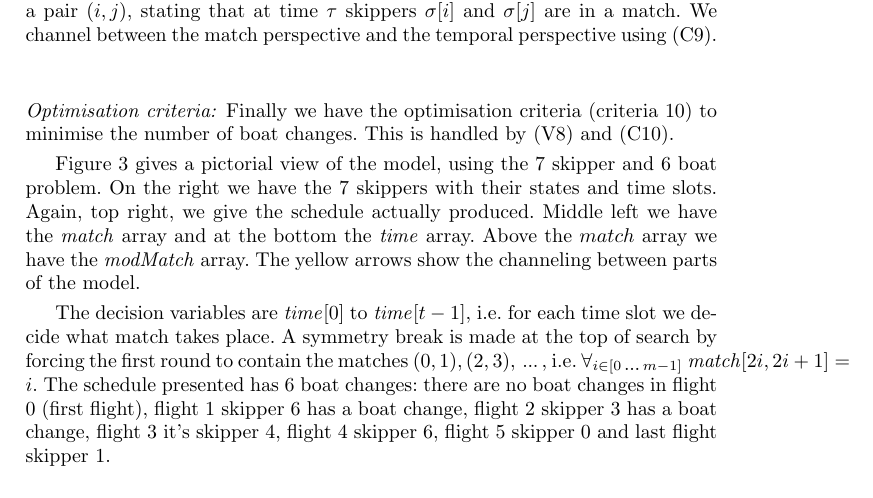
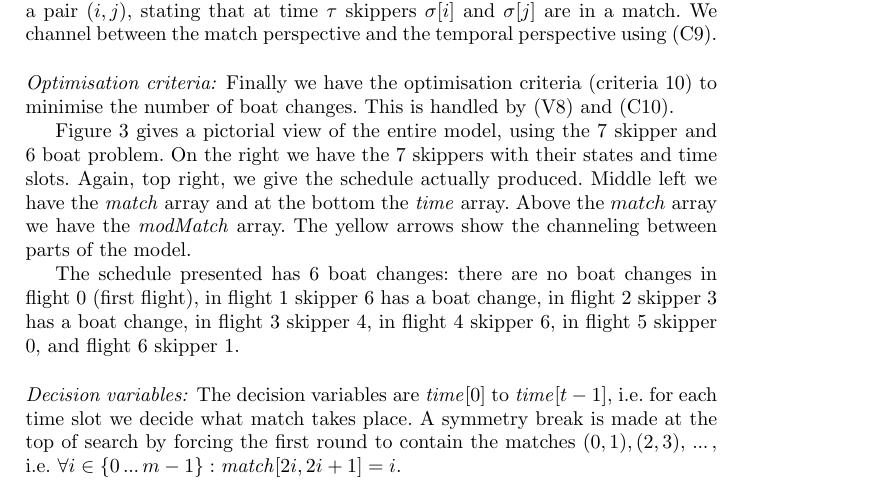
Before and after one commit to ciaranm/cp2015-boats-paper, a LaTeX paper (paper.tex): part of page 6 of 10, cut so that both start at the same text. Compiled offline with pdfLaTeX.

Commit message:
Reorder a bit

```diff
--- a/paper.tex
+++ b/paper.tex
@@ -459,12 +459,23 @@ perspective and the temporal perspective using \eqref{C9}.
 (criteria 10) to minimise the number of boat changes. This is handled by
 \eqref{V8} and \eqref{C10}.
 
-Figure \ref{schedChanges} gives a pictorial view of the model, using the 7
-skipper and 6 boat problem. On the right we have the 7 skippers with their
+Figure \ref{schedChanges} gives a pictorial view of the entire model, using the
+7 skipper and 6 boat problem. On the right we have the 7 skippers with their
 states and time slots. Again, top right, we give the schedule actually
 produced.  Middle left we have the $\match$ array and at the bottom the
 $\timeVar$ array. Above the $match$ array we have the $\modMatch$ array. The
 yellow arrows show the channeling between parts of the model.
+
+The schedule presented has 6 boat changes: there are no boat changes in flight
+0 (first flight), in flight 1 skipper 6 has a boat change, in flight 2 skipper
+3 has a boat change, in flight 3 skipper 4, in flight 4 skipper 6, in flight 5
+skipper 0, and flight 6 skipper 1.
+
+\paragraph{Decision variables:} The decision variables are $\timeVar[{0}]$ to
+$\timeVar[{t-1}]$, i.e.\ for each time slot we decide what match takes place. A
+symmetry break is made at the top of search by forcing the first round to
+contain the matches $(0,1), (2,3), \nldots$, i.e.\ $\forall i \in \{0 \nldots
+{m-1}\} : \match[{2i, 2i+1}] = i$.
 
 \begin{figure}[tb]
 \centering
@@ -476,15 +487,6 @@ $\timeVar$ and middle left the $\match$ array. The yellow arrows signify
 channeling between parts of the model.}
 \label{schedChanges}
 \end{figure}
-
-The decision variables are $\timeVar[{0}]$ to $\timeVar[{t-1}]$, i.e.\ for each
-time slot we decide what match takes place. A symmetry break is made at the top
-of search by forcing the first round to contain the matches $(0,1), (2,3), \nldots$,
-i.e.\ $\forall_{i \in [0 \nldots m-1]} ~ \match[{2i,2i+1}] = i$. The schedule
-presented has 6 boat changes: there are no boat changes in flight 0 (first
-flight), flight 1 skipper 6 has a boat change, flight 2 skipper 3 has a boat
-change, flight 3 it's skipper 4, flight 4 skipper 6, flight 5 skipper 0 and
-last flight skipper 1.
 
 \subsection{Stages 2 and 3: Minimising Imbalances and Renaming Skippers}
 
```
